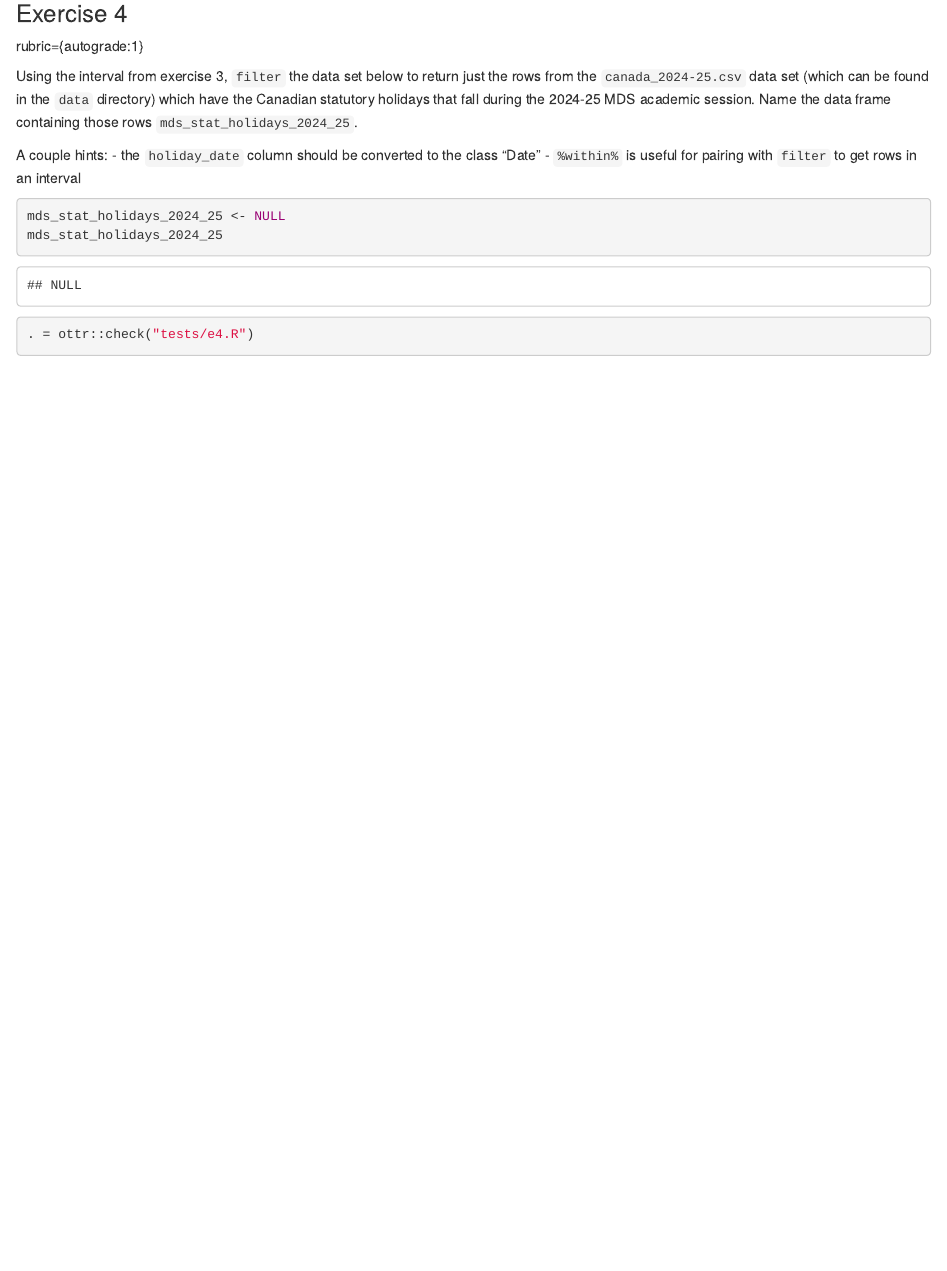
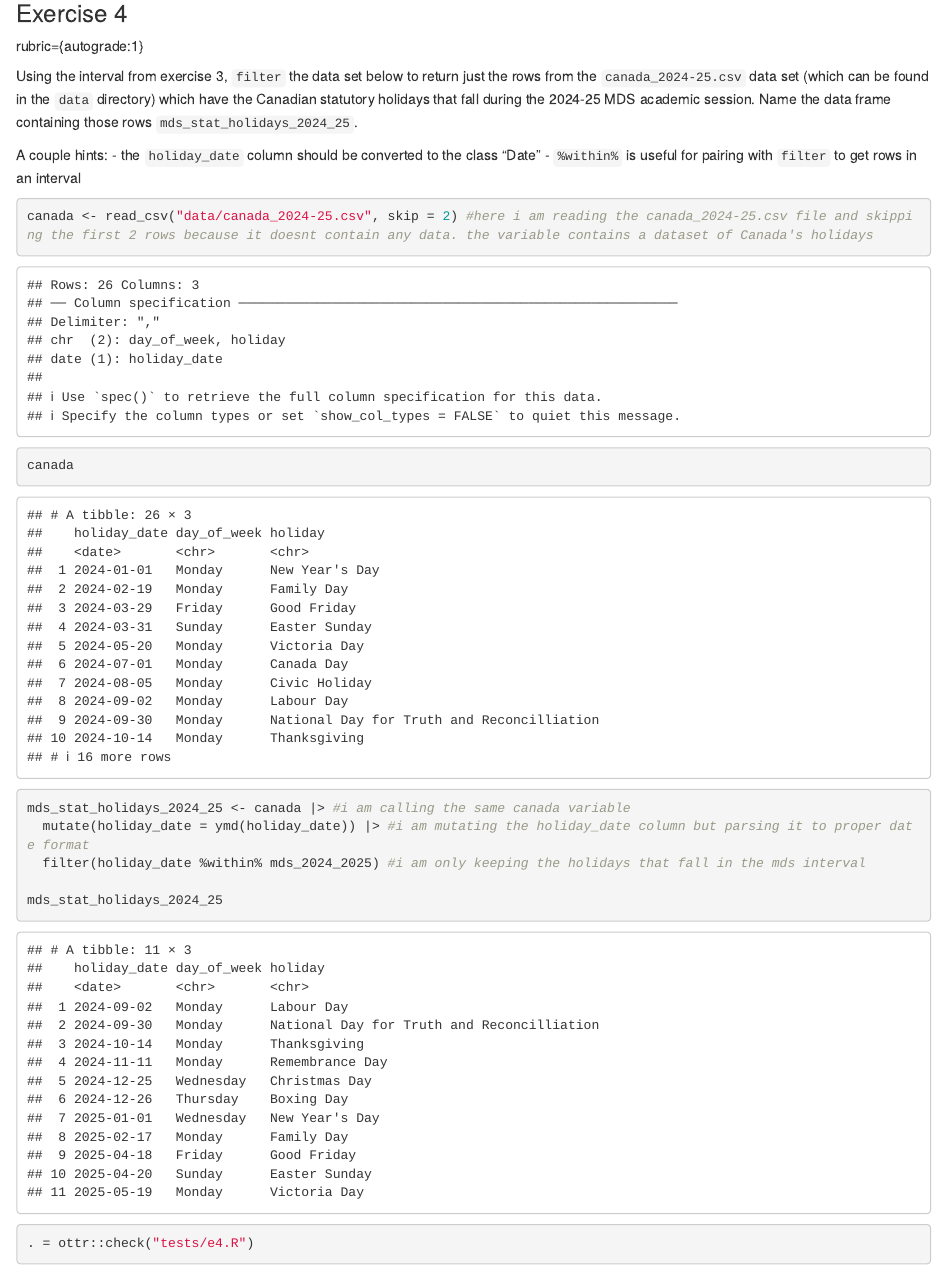
Before and after one commit to merari95/R_Practice, an R Markdown document (Worksheets/worksheet3/worksheet3.Rmd): the page in a window 1100 px wide, from 3610 px down. Rendered offline with R 4.5, knitr and Pandoc, with nearby package versions; some code elsewhere in the file could not run offline.

Commit message:
workhseet 3 Exercise 4

````diff
--- a/Worksheets/worksheet3/worksheet3.Rmd
+++ b/Worksheets/worksheet3/worksheet3.Rmd
@@ -123,7 +123,14 @@ Using the interval from exercise 3, `filter` the data set below to return just t
 A couple hints: - the `holiday_date` column should be converted to the class "Date" - `%within%` is useful for pairing with `filter` to get rows in an interval
 
 ```{r tags=c()}
-mds_stat_holidays_2024_25 <- NULL
+
+canada <- read_csv("data/canada_2024-25.csv", skip = 2) #here i am reading the canada_2024-25.csv file and skipping the first 2 rows because it doesnt contain any data. the variable contains a dataset of Canada's holidays
+canada
+
+mds_stat_holidays_2024_25 <- canada |> #i am calling the same canada variable
+  mutate(holiday_date = ymd(holiday_date)) |> #i am mutating the holiday_date column but parsing it to proper date format
+  filter(holiday_date %within% mds_2024_2025) #i am only keeping the holidays that fall in the mds interval
+
 mds_stat_holidays_2024_25
 ```
 
````
